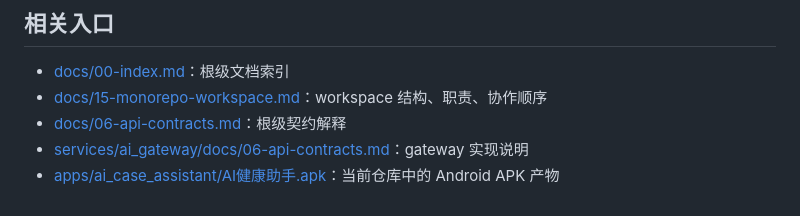
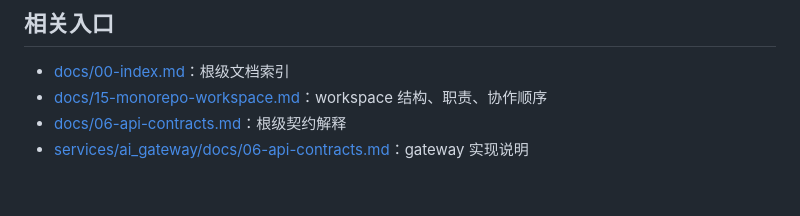
Before and after one commit to wytnb/ai_case_assistant, a Markdown page: README.md, the part around the change. Drawn GitHub-style.

Commit message:
去除APK

```diff
--- a/README.md
+++ b/README.md
@@ -120,4 +120,3 @@ npm test
 - [docs/15-monorepo-workspace.md](./docs/15-monorepo-workspace.md)：workspace 结构、职责、协作顺序
 - [docs/06-api-contracts.md](./docs/06-api-contracts.md)：根级契约解释
 - [services/ai_gateway/docs/06-api-contracts.md](./services/ai_gateway/docs/06-api-contracts.md)：gateway 实现说明
-- [apps/ai_case_assistant/AI健康助手.apk](./apps/ai_case_assistant/AI健康助手.apk)：当前仓库中的 Android APK 产物
```
